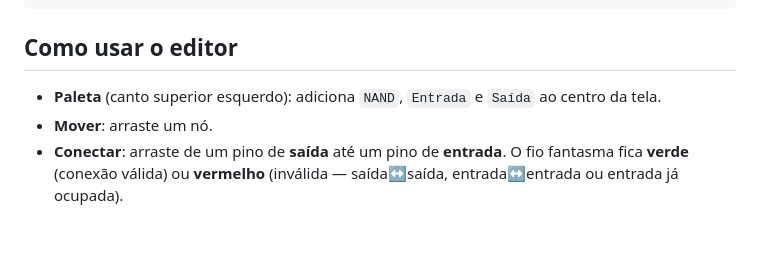
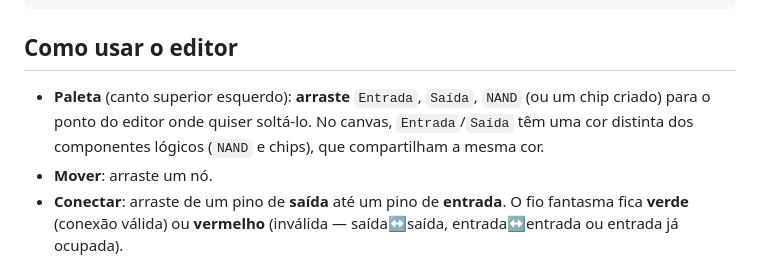
Before and after one commit to zelacerda/nands-on, a Markdown page: README.md, the part around the change. Rendered like a GitHub page; blank space fills up the shorter version.

Commit message:
docs: atualizar uso da paleta para arrastar-e-soltar (palette-ux_20260531)

```diff
--- a/README.md
+++ b/README.md
@@ -34,7 +34,9 @@ npm run typecheck  # tsc --noEmit
 
 ## Como usar o editor
 
-- **Paleta** (canto superior esquerdo): adiciona `NAND`, `Entrada` e `Saída` ao centro da tela.
+- **Paleta** (canto superior esquerdo): **arraste** `Entrada`, `Saída`, `NAND` (ou um chip
+  criado) para o ponto do editor onde quiser soltá-lo. No canvas, `Entrada`/`Saída` têm uma
+  cor distinta dos componentes lógicos (`NAND` e chips), que compartilham a mesma cor.
 - **Mover**: arraste um nó.
 - **Conectar**: arraste de um pino de **saída** até um pino de **entrada**. O fio fantasma
   fica **verde** (conexão válida) ou **vermelho** (inválida — saída↔saída, entrada↔entrada
```
